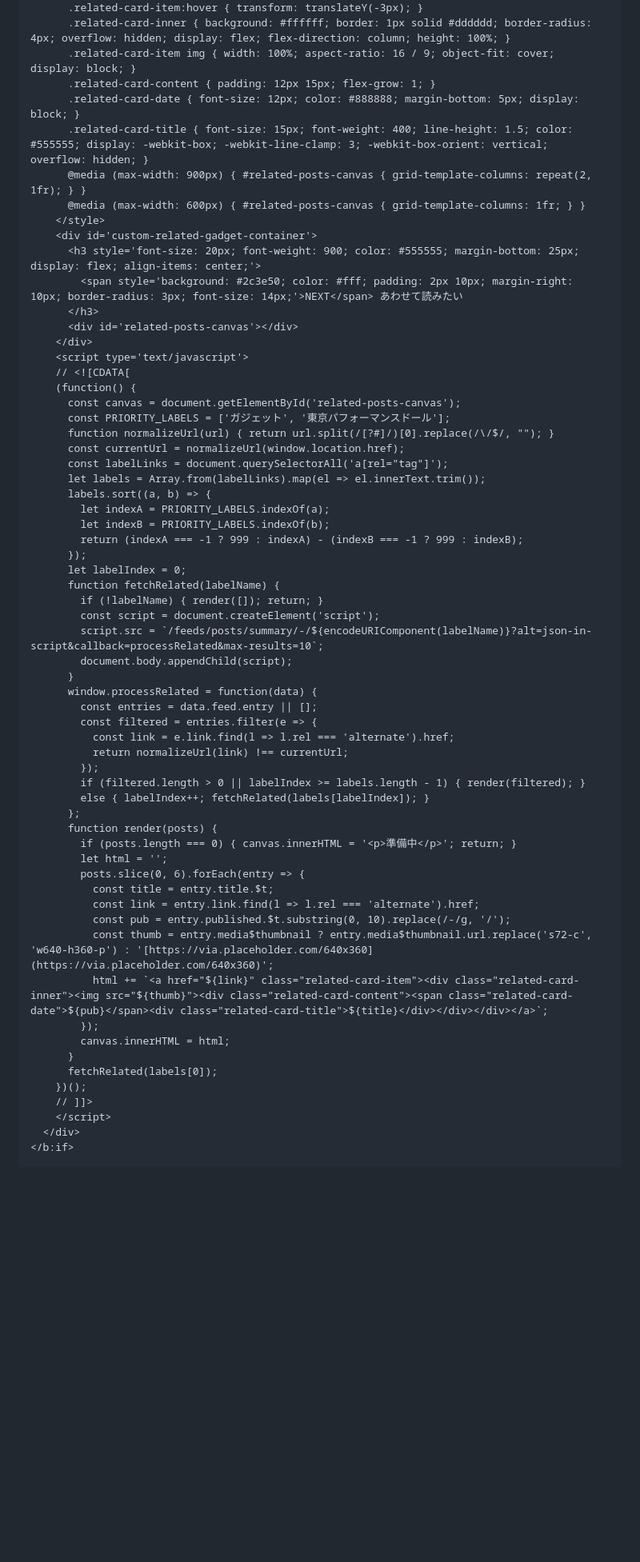
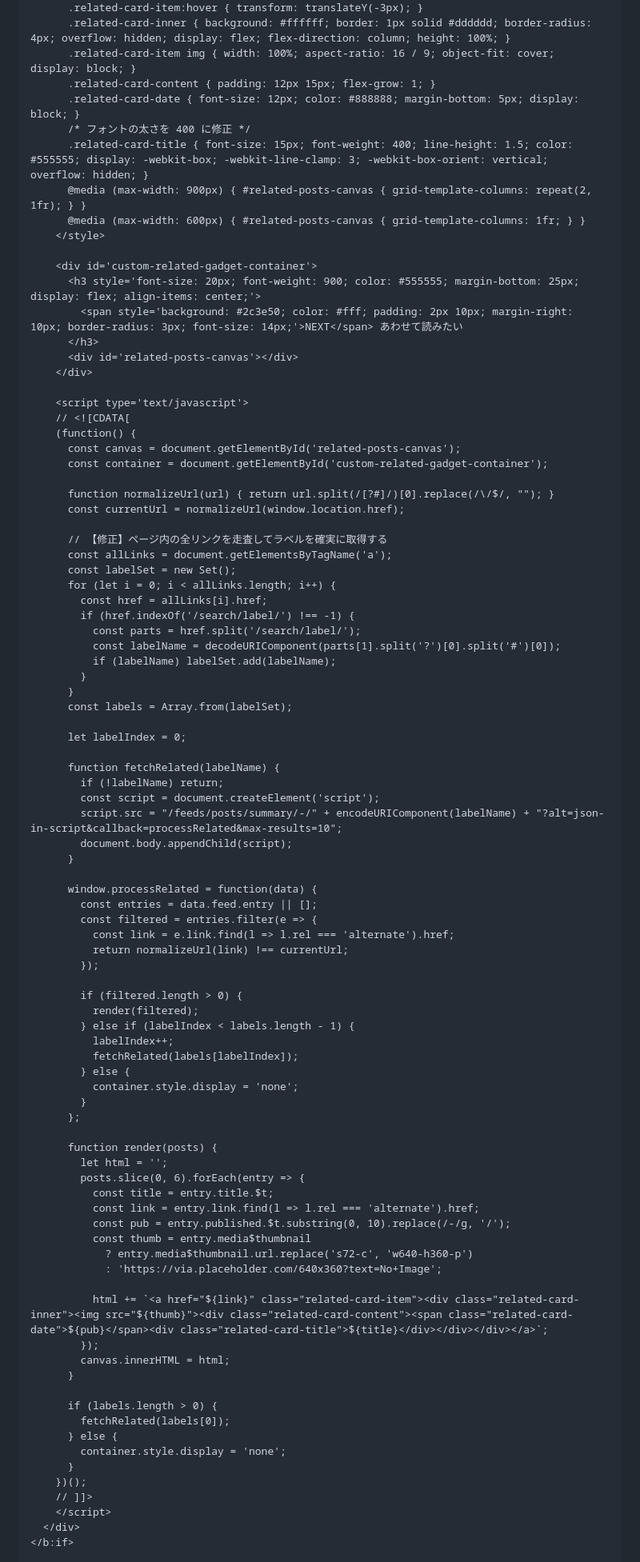
Before and after one commit to matsusan0717/matsusan0717.github.io, a Markdown page: AI/patterns/blogger-related-post.md, the part around the change. Shown at 80% size. GitHub-like rendering; blank space fills up the shorter version.

```diff
--- a/AI/patterns/blogger-related-post.md
+++ b/AI/patterns/blogger-related-post.md
@@ -51,59 +51,87 @@ Bloggerの標準的な関連記事表示やラベル抽出は柔軟性に欠け
       .related-card-item img { width: 100%; aspect-ratio: 16 / 9; object-fit: cover; display: block; }
       .related-card-content { padding: 12px 15px; flex-grow: 1; }
       .related-card-date { font-size: 12px; color: #888888; margin-bottom: 5px; display: block; }
+      /* フォントの太さを 400 に修正 */
       .related-card-title { font-size: 15px; font-weight: 400; line-height: 1.5; color: #555555; display: -webkit-box; -webkit-line-clamp: 3; -webkit-box-orient: vertical; overflow: hidden; }
       @media (max-width: 900px) { #related-posts-canvas { grid-template-columns: repeat(2, 1fr); } }
       @media (max-width: 600px) { #related-posts-canvas { grid-template-columns: 1fr; } }
     </style>
+
     <div id='custom-related-gadget-container'>
       <h3 style='font-size: 20px; font-weight: 900; color: #555555; margin-bottom: 25px; display: flex; align-items: center;'>
         <span style='background: #2c3e50; color: #fff; padding: 2px 10px; margin-right: 10px; border-radius: 3px; font-size: 14px;'>NEXT</span> あわせて読みたい
       </h3>
       <div id='related-posts-canvas'></div>
     </div>
+
     <script type='text/javascript'>
     // <![CDATA[
     (function() {
       const canvas = document.getElementById('related-posts-canvas');
-      const PRIORITY_LABELS = ['ガジェット', '東京パフォーマンスドール'];
+      const container = document.getElementById('custom-related-gadget-container');
+
       function normalizeUrl(url) { return url.split(/[?#]/)[0].replace(/\/$/, ""); }
       const currentUrl = normalizeUrl(window.location.href);
-      const labelLinks = document.querySelectorAll('a[rel="tag"]');
-      let labels = Array.from(labelLinks).map(el => el.innerText.trim());
-      labels.sort((a, b) => {
-        let indexA = PRIORITY_LABELS.indexOf(a);
-        let indexB = PRIORITY_LABELS.indexOf(b);
-        return (indexA === -1 ? 999 : indexA) - (indexB === -1 ? 999 : indexB);
-      });
+
+      // 【修正】ページ内の全リンクを走査してラベルを確実に取得する
+      const allLinks = document.getElementsByTagName('a');
+      const labelSet = new Set();
+      for (let i = 0; i < allLinks.length; i++) {
+        const href = allLinks[i].href;
+        if (href.indexOf('/search/label/') !== -1) {
+          const parts = href.split('/search/label/');
+          const labelName = decodeURIComponent(parts[1].split('?')[0].split('#')[0]);
+          if (labelName) labelSet.add(labelName);
+        }
+      }
+      const labels = Array.from(labelSet);
+
       let labelIndex = 0;
+
       function fetchRelated(labelName) {
-        if (!labelName) { render([]); return; }
+        if (!labelName) return;
         const script = document.createElement('script');
-        script.src = `/feeds/posts/summary/-/${encodeURIComponent(labelName)}?alt=json-in-script&callback=processRelated&max-results=10`;
+        script.src = "/feeds/posts/summary/-/" + encodeURIComponent(labelName) + "?alt=json-in-script&callback=processRelated&max-results=10";
         document.body.appendChild(script);
       }
+
       window.processRelated = function(data) {
         const entries = data.feed.entry || [];
         const filtered = entries.filter(e => {
           const link = e.link.find(l => l.rel === 'alternate').href;
           return normalizeUrl(link) !== currentUrl;
         });
-        if (filtered.length > 0 || labelIndex >= labels.length - 1) { render(filtered); }
-        else { labelIndex++; fetchRelated(labels[labelIndex]); }
+
+        if (filtered.length > 0) {
+          render(filtered);
+        } else if (labelIndex < labels.length - 1) {
+          labelIndex++;
+          fetchRelated(labels[labelIndex]);
+        } else {
+          container.style.display = 'none';
+        }
       };
+
       function render(posts) {
-        if (posts.length === 0) { canvas.innerHTML = '<p>準備中</p>'; return; }
         let html = '';
         posts.slice(0, 6).forEach(entry => {
           const title = entry.title.$t;
           const link = entry.link.find(l => l.rel === 'alternate').href;
           const pub = entry.published.$t.substring(0, 10).replace(/-/g, '/');
-          const thumb = entry.media$thumbnail ? entry.media$thumbnail.url.replace('s72-c', 'w640-h360-p') : '[https://via.placeholder.com/640x360](https://via.placeholder.com/640x360)';
+          const thumb = entry.media$thumbnail
+            ? entry.media$thumbnail.url.replace('s72-c', 'w640-h360-p')
+            : 'https://via.placeholder.com/640x360?text=No+Image';
+
           html += `<a href="${link}" class="related-card-item"><div class="related-card-inner"><img src="${thumb}"><div class="related-card-content"><span class="related-card-date">${pub}</span><div class="related-card-title">${title}</div></div></div></a>`;
         });
         canvas.innerHTML = html;
       }
-      fetchRelated(labels[0]);
+
+      if (labels.length > 0) {
+        fetchRelated(labels[0]);
+      } else {
+        container.style.display = 'none';
+      }
     })();
     // ]]>
     </script>
```
